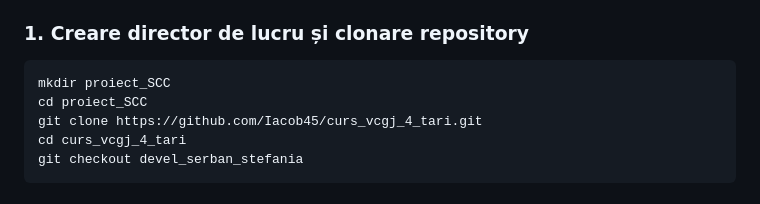
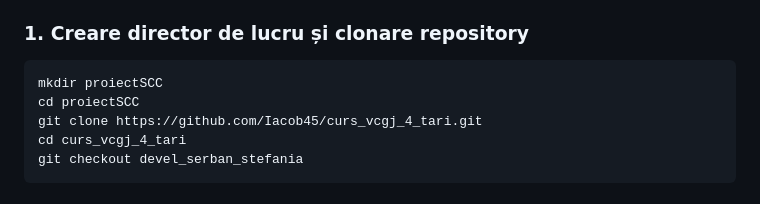
Before and after one commit to Iacob45/curs_vcgj_4_tari, a Markdown page: README.md, the part around the change. Drawn GitHub-style.

Commit message:
readme actualizare

````diff
--- a/README.md
+++ b/README.md
@@ -22,8 +22,8 @@ Pentru a testa funcționalitatea aplicației în mod local, se recomandă utiliz
 ### 1. Creare director de lucru și clonare repository
 
 ```bash
-mkdir proiect_SCC
-cd proiect_SCC
+mkdir proiectSCC
+cd proiectSCC
 git clone https://github.com/Iacob45/curs_vcgj_4_tari.git
 cd curs_vcgj_4_tari
 git checkout devel_serban_stefania
````
